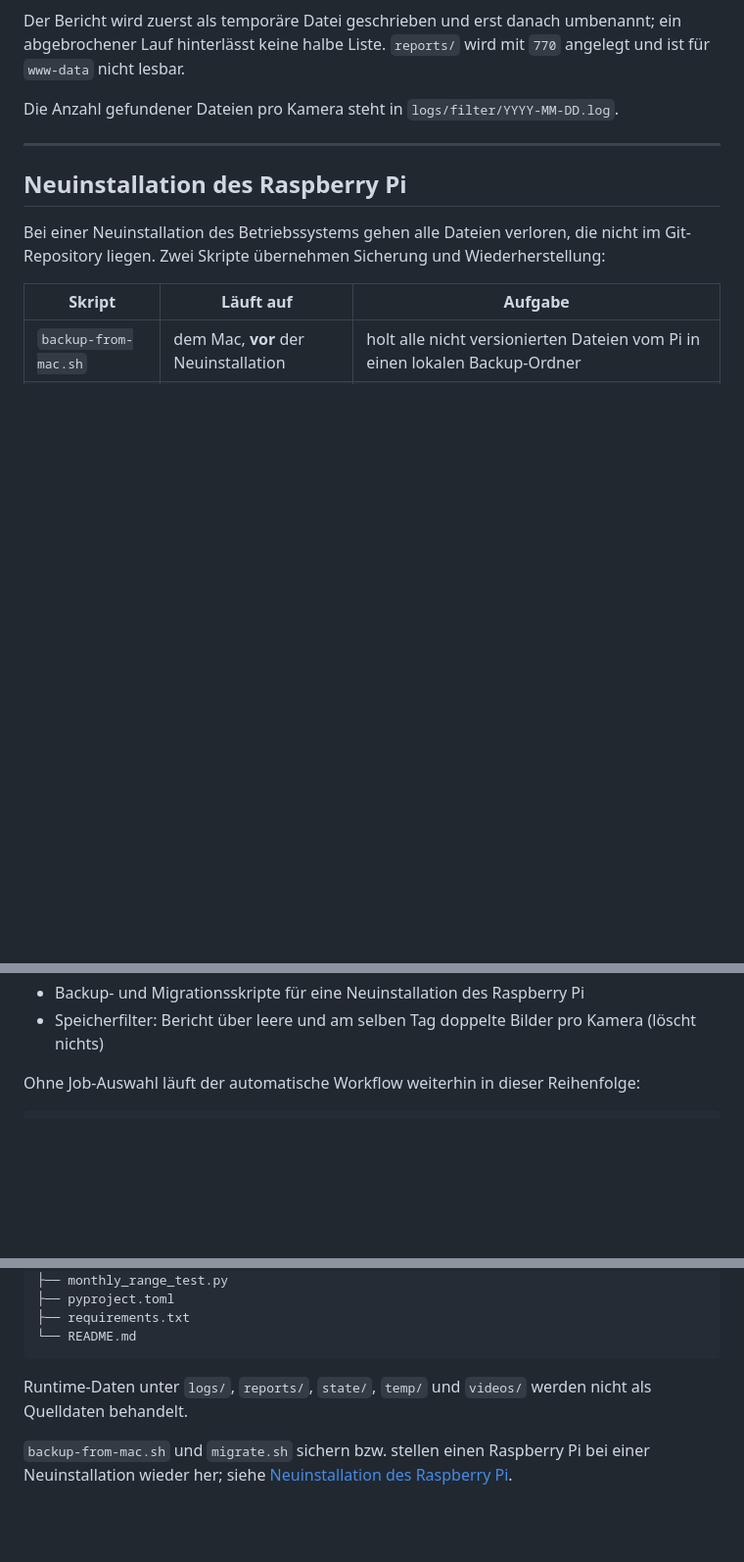
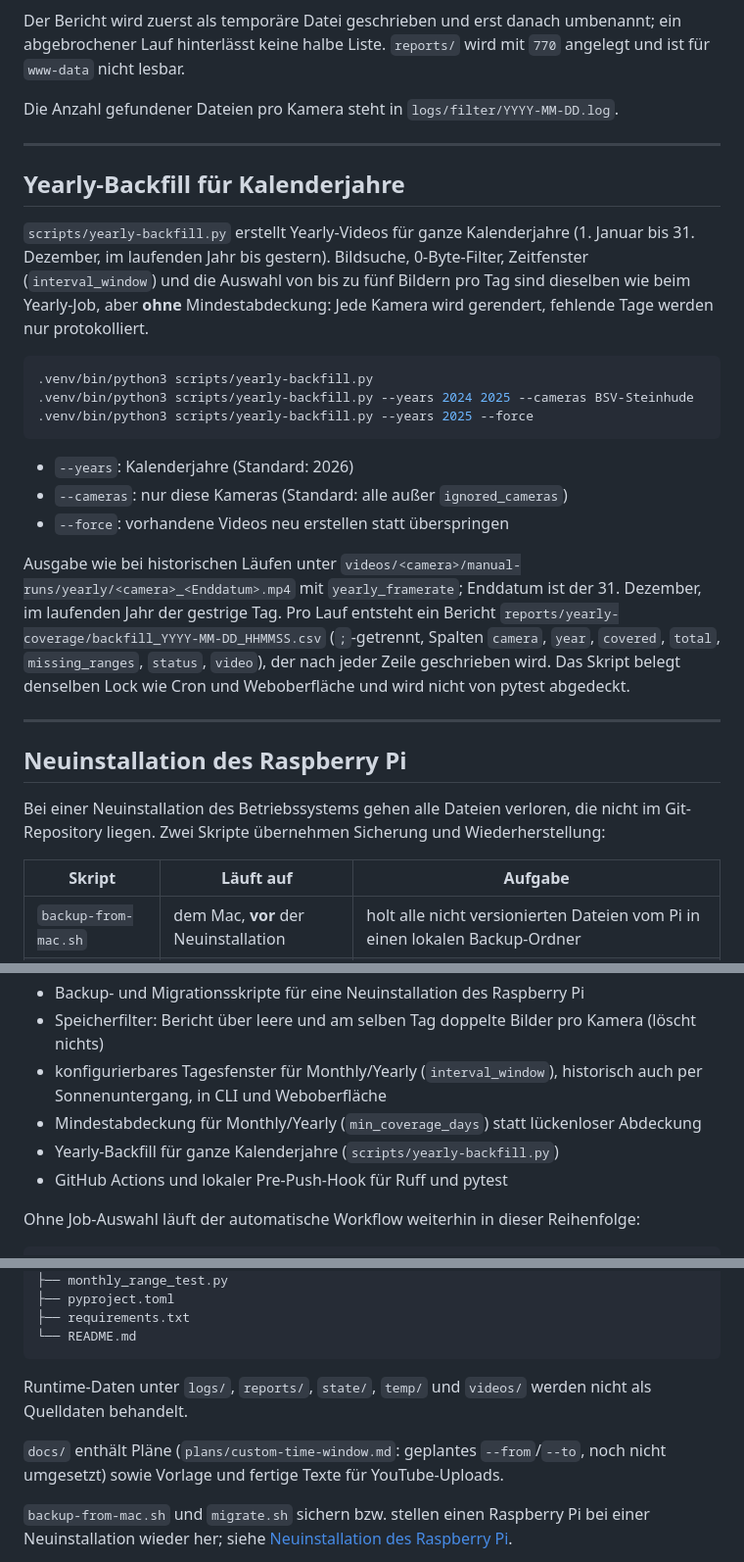
Before and after one commit to funktion5/Zeitraffer, a Markdown page: README.md, 3 parts joined by grey strips. Shown at 98% size. Drawn GitHub-style; blank space fills up the shorter version.

````diff
--- a/README.md
+++ b/README.md
@@ -892,6 +898,32 @@ Cam;/mnt/cameras/Cam/cam_250101_121500.jpg;duplicate
 Der Bericht wird zuerst als temporäre Datei geschrieben und erst danach umbenannt; ein abgebrochener Lauf hinterlässt keine halbe Liste. `reports/` wird mit `770` angelegt und ist für `www-data` nicht lesbar.
 
 Die Anzahl gefundener Dateien pro Kamera steht in `logs/filter/YYYY-MM-DD.log`.
+
+---
+
+## Yearly-Backfill für Kalenderjahre
+
+`scripts/yearly-backfill.py` erstellt Yearly-Videos für ganze Kalenderjahre (1. Januar bis
+31. Dezember, im laufenden Jahr bis gestern). Bildsuche, 0-Byte-Filter, Zeitfenster
+(`interval_window`) und die Auswahl von bis zu fünf Bildern pro Tag sind dieselben wie beim
+Yearly-Job, aber **ohne** Mindestabdeckung: Jede Kamera wird gerendert, fehlende Tage werden nur
+protokolliert.
+
+```bash
+.venv/bin/python3 scripts/yearly-backfill.py
+.venv/bin/python3 scripts/yearly-backfill.py --years 2024 2025 --cameras BSV-Steinhude
+.venv/bin/python3 scripts/yearly-backfill.py --years 2025 --force
+```
+
+- `--years`: Kalenderjahre (Standard: 2026)
+- `--cameras`: nur diese Kameras (Standard: alle außer `ignored_cameras`)
+- `--force`: vorhandene Videos neu erstellen statt überspringen
+
+Ausgabe wie bei historischen Läufen unter `videos/<camera>/manual-runs/yearly/<camera>_<Enddatum>.mp4`
+mit `yearly_framerate`; Enddatum ist der 31. Dezember, im laufenden Jahr der gestrige Tag. Pro Lauf entsteht ein Bericht
+`reports/yearly-coverage/backfill_YYYY-MM-DD_HHMMSS.csv` (`;`-getrennt, Spalten `camera`, `year`,
+`covered`, `total`, `missing_ranges`, `status`, `video`), der nach jeder Zeile geschrieben wird.
+Das Skript belegt denselben Lock wie Cron und Weboberfläche und wird nicht von pytest abgedeckt.
 
 ---
 
@@ -1218,6 +1250,10 @@ Implementiert sind:
 - asynchrone Web-Jobs mit Statusabfrage und Abschlussdialog
 - Backup- und Migrationsskripte für eine Neuinstallation des Raspberry Pi
 - Speicherfilter: Bericht über leere und am selben Tag doppelte Bilder pro Kamera (löscht nichts)
+- konfigurierbares Tagesfenster für Monthly/Yearly (`interval_window`), historisch auch per Sonnenuntergang, in CLI und Weboberfläche
+- Mindestabdeckung für Monthly/Yearly (`min_coverage_days`) statt lückenloser Abdeckung
+- Yearly-Backfill für ganze Kalenderjahre (`scripts/yearly-backfill.py`)
+- GitHub Actions und lokaler Pre-Push-Hook für Ruff und pytest
 
 Ohne Job-Auswahl läuft der automatische Workflow weiterhin in dieser Reihenfolge:
 
@@ -1699,6 +1779,9 @@ timelapse/
 
 Runtime-Daten unter `logs/`, `reports/`, `state/`, `temp/` und `videos/` werden nicht als Quelldaten behandelt.
 
+`docs/` enthält Pläne (`plans/custom-time-window.md`: geplantes `--from`/`--to`, noch nicht
+umgesetzt) sowie Vorlage und fertige Texte für YouTube-Uploads.
+
 `backup-from-mac.sh` und `migrate.sh` sichern bzw. stellen einen Raspberry Pi bei einer Neuinstallation wieder her; siehe [Neuinstallation des Raspberry Pi](#neuinstallation-des-raspberry-pi).
 
 `create_test_video.py`, `monthly_range_test.py` und `scripts/test_workflow.sh` sind ältere, manuell ausgeführte Entwicklungs- und Diagnoseskripte. Sie gehören nicht zum produktiven Workflow und nicht zur automatisierten pytest-Suite. `create_test_video.py` verwendet noch eine inzwischen entfernte `create_video`-Schnittstelle und ist im aktuellen Stand nicht lauffähig.
````
Also changed, not shown: other parts of README.md (+69 -19 lines).
